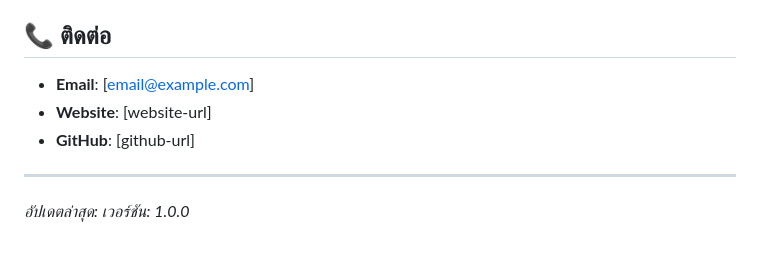
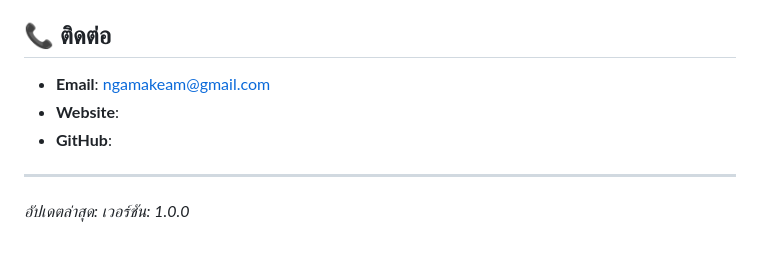
Before and after one commit to teerapon456/teerapon456-Student_Club_IT_PBRU_PROJECT, a Markdown page: it_smo/README.md, the part around the change. Rendered like a GitHub page.

```diff
--- a/it_smo/README.md
+++ b/it_smo/README.md
@@ -221,9 +221,9 @@ fetch('/api/endpoints/documents.php', {
 
 ## 📞 ติดต่อ
 
-- **Email**: [email@example.com]
-- **Website**: [website-url]
-- **GitHub**: [github-url]
+- **Email**: ngamakeam@gmail.com
+- **Website**:
+- **GitHub**:
 
 ---
 
```
